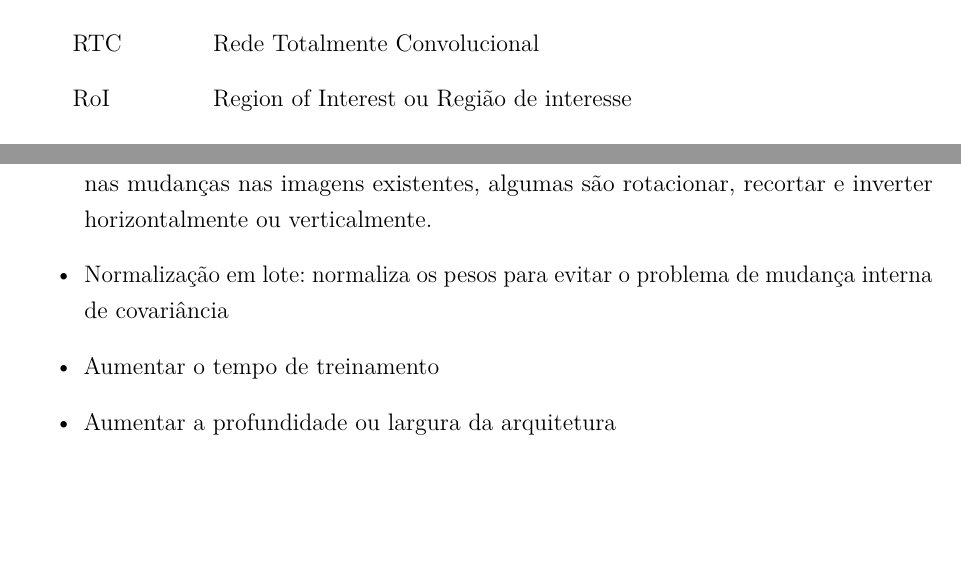
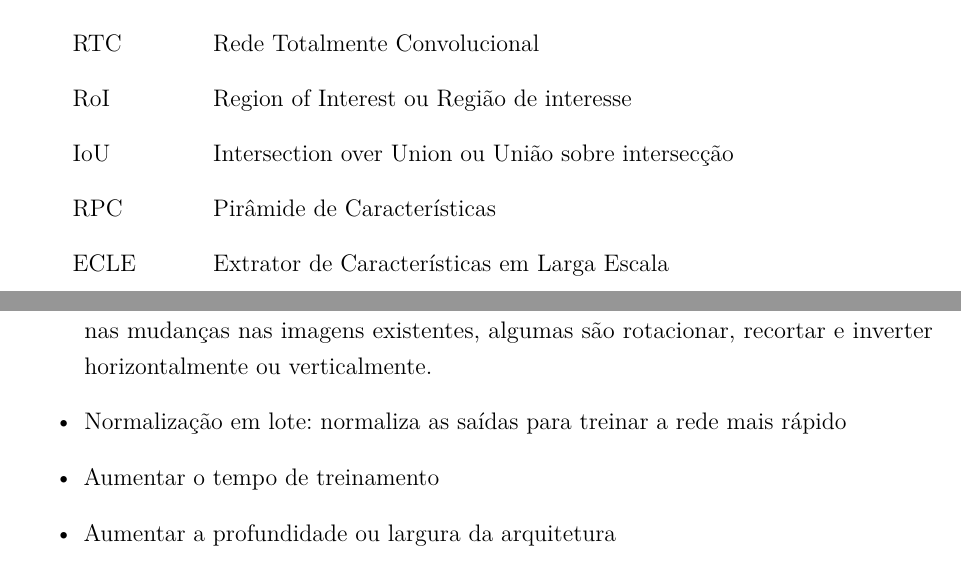
Before and after one commit to Lds20k/senac-tcc, a LaTeX thesis (latex/main.tex, which reads latex/redes_neurais_convolucionais.tex): two parts of pages 15 and 39 of 59, joined at a grey line, cut so that both start at the same text, the shorter picture padded with empty space. Compiled offline with pdfLaTeX.

Commit message:
docs: updates

```diff
--- a/latex/main.tex
+++ b/latex/main.tex
@@ -401,6 +401,9 @@
   \item[CNN] Convolutional Neural Network
   \item[RTC] Rede Totalmente Convolucional
   \item[RoI] Region of Interest ou Região de interesse
+  \item[IoU] Intersection over Union ou União sobre intersecção
+  \item[RPC] Pirâmide de Características
+  \item[ECLE] Extrator de Características em Larga Escala
 \end{siglas}
 % ---
 
--- a/latex/redes_neurais_convolucionais.tex
+++ b/latex/redes_neurais_convolucionais.tex
@@ -178,7 +178,7 @@ Segundo \citeonline{Alzubaidi2021, computation11030052} existem algumas técnica
 \begin{itemize}
     \item Dropout: Muito utilizada para evitar sobreajuste pois está técnica irá desligar um neurônio aleatoriamente colocando a saída dele como zero no processo de treinamento e portanto forçara o modelo a aprender a identificar características diferentes em outros neurônios possibilitando a generalização do modelo.
     \item Aumentar o tamanho do conjunto de dados: caso não seja possível criar ou encontrar um maior existem técnicas para aumentar artificialmente acrescentando pequenas mudanças nas imagens existentes, algumas são rotacionar, recortar e inverter horizontalmente ou verticalmente.
-    \item Normalização em lote: normaliza os pesos para evitar o problema de mudança interna de covariância
+    \item Normalização em lote: normaliza as saídas para treinar a rede mais rápido
     \item Aumentar o tempo de treinamento
     \item Aumentar a profundidade ou largura da arquitetura
     \item Ajustar os hiperparâmetros
```
